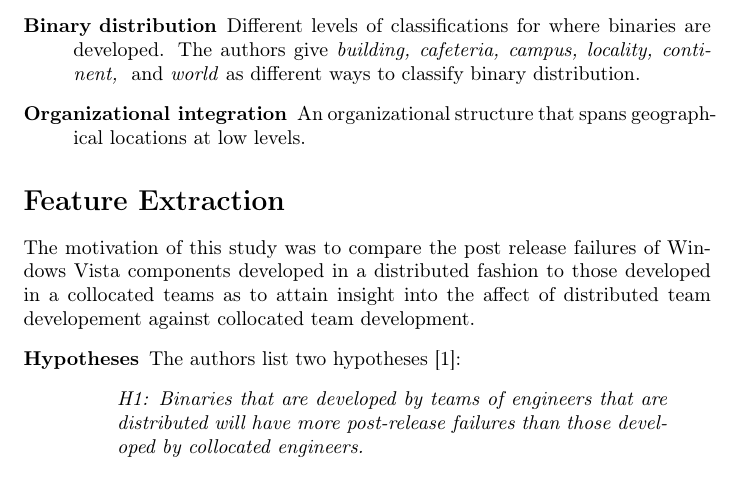
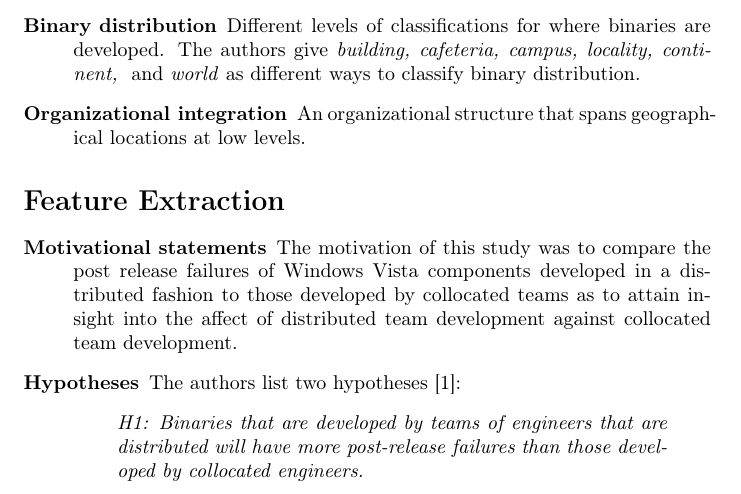
Before and after one commit to LambdaConglomerate/x9115lam, a LaTeX document (hw/read/3/summary.tex): part of page 1 of 2, cut so that both start at the same text. Compiled offline with pdfLaTeX.

Commit message:
formatting

```diff
--- a/hw/read/3/summary.tex
+++ b/hw/read/3/summary.tex
@@ -25,8 +25,8 @@ Bird et al \cite{bird09} listed below.
 \end{description}
 
 \section*{Feature Extraction}
-\item [{Motivational~statements}] The motivation of this study was to compare the post release failures of Windows Vista components developed in a distributed fashion to those developed in a collocated teams as to attain insight into the affect of distributed team developement against collocated team development.
 \begin{description}
+\item [{Motivational~statements}] The motivation of this study was to compare the post release failures of Windows Vista components developed in a distributed fashion to those developed by collocated teams as to attain insight into the affect of distributed team development against collocated team development.
 \item[Hypotheses] The authors list two hypotheses \cite{bird09}:
 \begin{quote}
 \emph{H1: Binaries that are developed by teams of engineers that are distributed will have more post-release failures than those developed by collocated engineers.}
```
Also changed, not shown: hw/read/3/summary.pdf.
